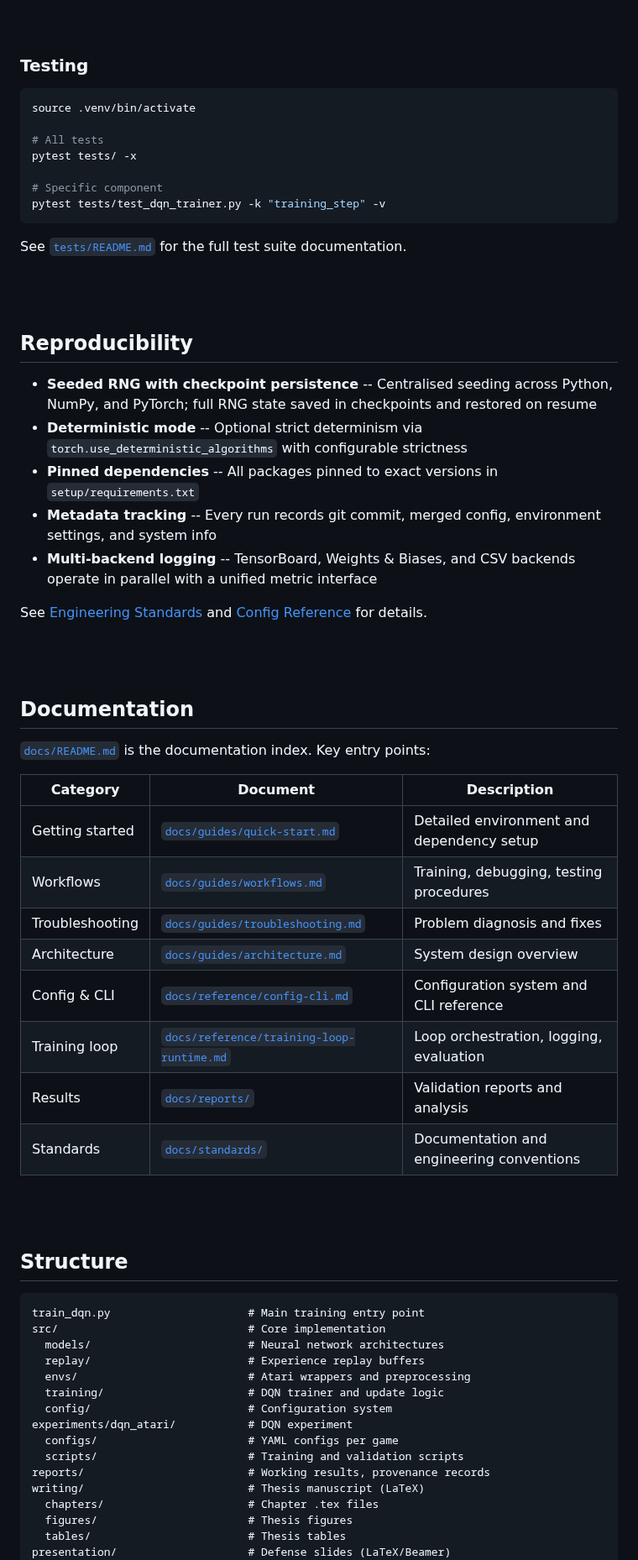
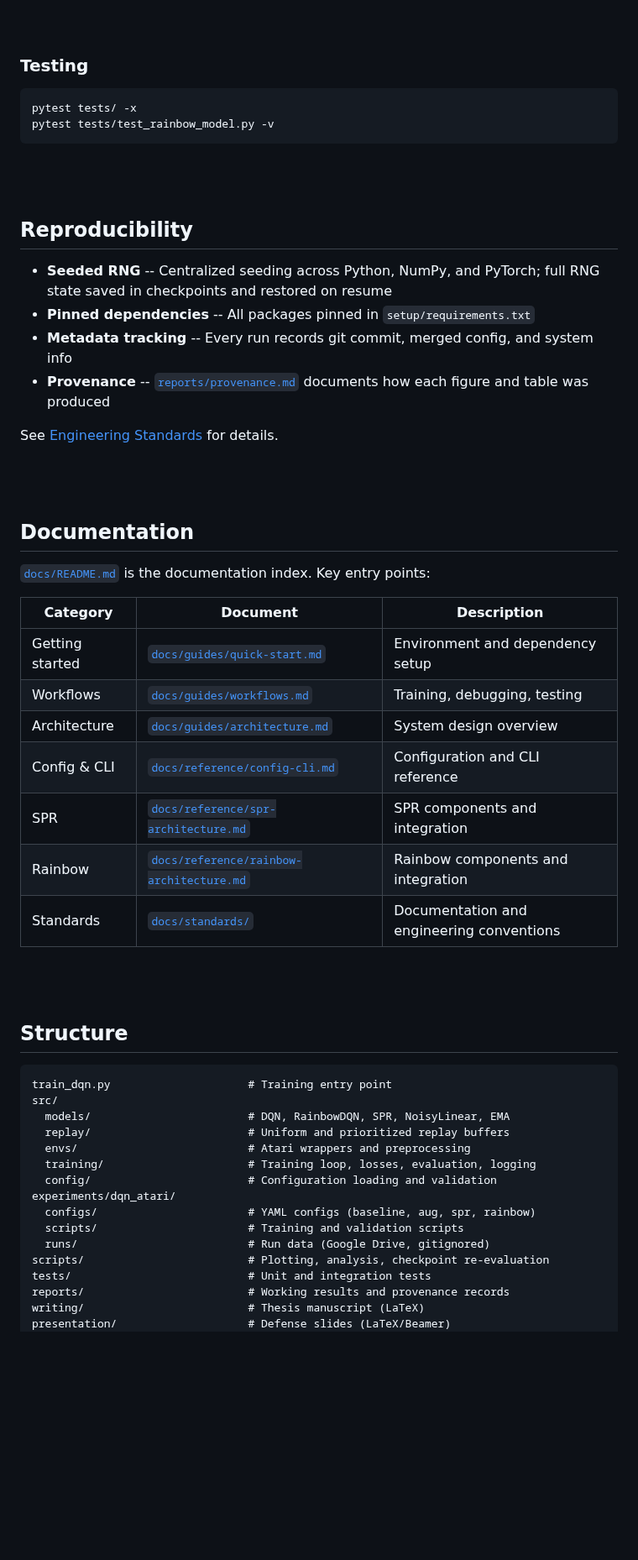
Before and after one commit to toribiodiego/thesis, a Markdown page: README.md, the part around one of its changes. Shown at 84% size. Rendered like a GitHub page; blank space fills up the shorter version.

````diff
--- a/README.md
+++ b/README.md
@@ -125,36 +84,24 @@ for logging documentation.
 ### Testing
 
 ```bash
-source .venv/bin/activate
-
-# All tests
 pytest tests/ -x
-
-# Specific component
-pytest tests/test_dqn_trainer.py -k "training_step" -v
+pytest tests/test_rainbow_model.py -v
 ```
-
-See [`tests/README.md`](tests/README.md) for the full test suite
-documentation.
 
 <br><br>
 
 ## Reproducibility
 
-- **Seeded RNG with checkpoint persistence** -- Centralised seeding
-  across Python, NumPy, and PyTorch; full RNG state saved in
-  checkpoints and restored on resume
-- **Deterministic mode** -- Optional strict determinism via
-  `torch.use_deterministic_algorithms` with configurable strictness
-- **Pinned dependencies** -- All packages pinned to exact versions in
+- **Seeded RNG** -- Centralized seeding across Python, NumPy, and
+  PyTorch; full RNG state saved in checkpoints and restored on resume
+- **Pinned dependencies** -- All packages pinned in
   `setup/requirements.txt`
-- **Metadata tracking** -- Every run records git commit, merged
-  config, environment settings, and system info
-- **Multi-backend logging** -- TensorBoard, Weights & Biases, and CSV
-  backends operate in parallel with a unified metric interface
+- **Metadata tracking** -- Every run records git commit, merged config,
+  and system info
+- **Provenance** -- [`reports/provenance.md`](reports/provenance.md)
+  documents how each figure and table was produced
 
-See [Engineering Standards](docs/standards/engineering.md) and
-[Config Reference](docs/reference/config-cli.md) for details.
+See [Engineering Standards](docs/standards/engineering.md) for details.
 
 <br><br>
 
@@ -165,13 +112,12 @@ entry points:
 
 | Category | Document | Description |
 |----------|----------|-------------|
-| Getting started | [`docs/guides/quick-start.md`](docs/guides/quick-start.md) | Detailed environment and dependency setup |
-| Workflows | [`docs/guides/workflows.md`](docs/guides/workflows.md) | Training, debugging, testing procedures |
-| Troubleshooting | [`docs/guides/troubleshooting.md`](docs/guides/troubleshooting.md) | Problem diagnosis and fixes |
+| Getting started | [`docs/guides/quick-start.md`](docs/guides/quick-start.md) | Environment and dependency setup |
+| Workflows | [`docs/guides/workflows.md`](docs/guides/workflows.md) | Training, debugging, testing |
 | Architecture | [`docs/guides/architecture.md`](docs/guides/architecture.md) | System design overview |
-| Config & CLI | [`docs/reference/config-cli.md`](docs/reference/config-cli.md) | Configuration system and CLI reference |
-| Training loop | [`docs/reference/training-loop-runtime.md`](docs/reference/training-loop-runtime.md) | Loop orchestration, logging, evaluation |
-| Results | [`docs/reports/`](docs/reports/) | Validation reports and analysis |
+| Config & CLI | [`docs/reference/config-cli.md`](docs/reference/config-cli.md) | Configuration and CLI reference |
+| SPR | [`docs/reference/spr-architecture.md`](docs/reference/spr-architecture.md) | SPR components and integration |
+| Rainbow | [`docs/reference/rainbow-architecture.md`](docs/reference/rainbow-architecture.md) | Rainbow components and integration |
 | Standards | [`docs/standards/`](docs/standards/) | Documentation and engineering conventions |
 
 <br><br>
@@ -179,20 +125,20 @@ entry points:
 ## Structure
 
 ```text
-train_dqn.py                     # Main training entry point
-src/                             # Core implementation
-  models/                        # Neural network architectures
-  replay/                        # Experience replay buffers
+train_dqn.py                     # Training entry point
+src/
+  models/                        # DQN, RainbowDQN, SPR, NoisyLinear, EMA
+  replay/                        # Uniform and prioritized replay buffers
   envs/                          # Atari wrappers and preprocessing
-  training/                      # DQN trainer and update logic
-  config/                        # Configuration system
-experiments/dqn_atari/           # DQN experiment
-  configs/                       # YAML configs per game
+  training/                      # Training loop, losses, evaluation, logging
+  config/                        # Configuration loading and validation
+experiments/dqn_atari/
+  configs/                       # YAML configs (baseline, aug, spr, rainbow)
   scripts/                       # Training and validation scripts
-reports/                         # Working results, provenance records
+  runs/                          # Run data (Google Drive, gitignored)
+scripts/                         # Plotting, analysis, checkpoint re-evaluation
+tests/                           # Unit and integration tests
+reports/                         # Working results and provenance records
 writing/                         # Thesis manuscript (LaTeX)
-  chapters/                      # Chapter .tex files
-  figures/                       # Thesis figures
-  tables/                        # Thesis tables
 presentation/                    # Defense slides (LaTeX/Beamer)
 docs/                            # Project documentation
````
Also changed, not shown: other parts of README.md (+28 -77 lines).
